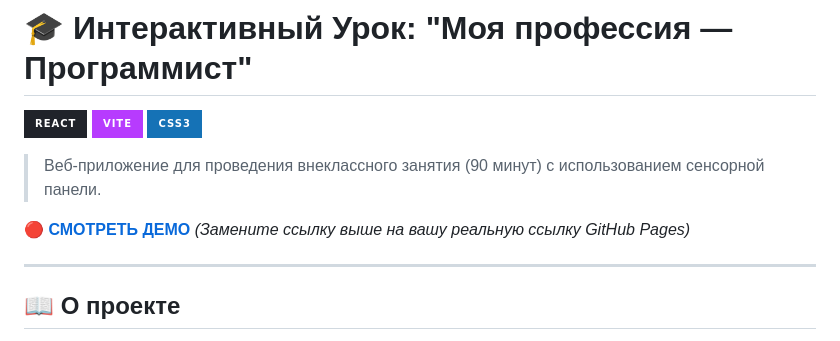
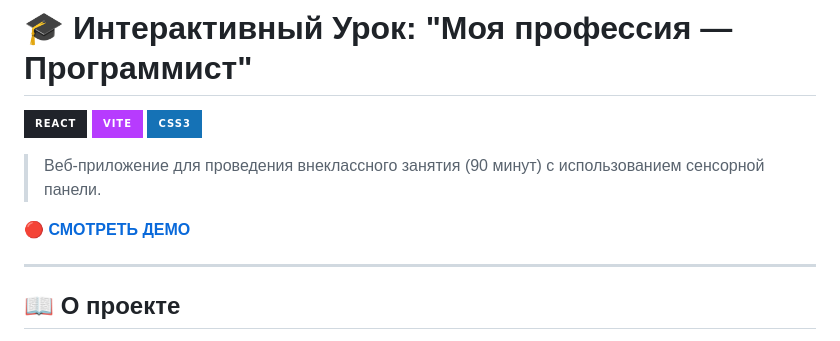
Before and after one commit to iwbts/iwbts.github.io, a Markdown page: README.md, the part around the change. Drawn GitHub-style; badges without logos.

Commit message:
Fix demo link in README
Updated demo link in README to point to the correct GitHub Pages URL.

```diff
--- a/README.md
+++ b/README.md
@@ -6,8 +6,7 @@
 
 > Веб-приложение для проведения внеклассного занятия (90 минут) с использованием сенсорной панели.
 
-**[🔴 СМОТРЕТЬ ДЕМО](https://ваш-логин.github.io/programmers-lesson/)**
-*(Замените ссылку выше на вашу реальную ссылку GitHub Pages)*
+**[🔴 СМОТРЕТЬ ДЕМО](https://iwbts.github.io/)**
 
 ---
 
```
